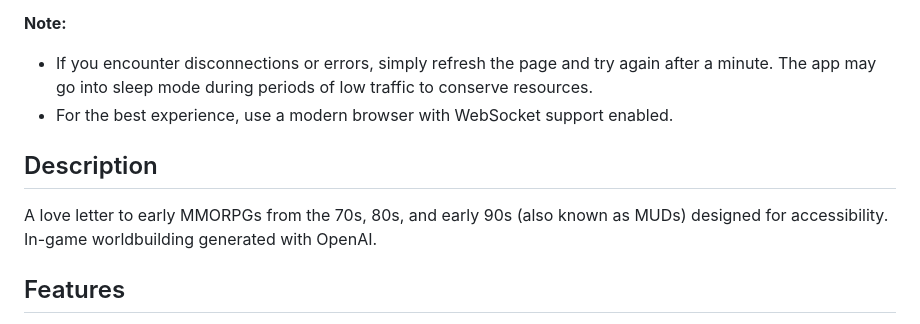
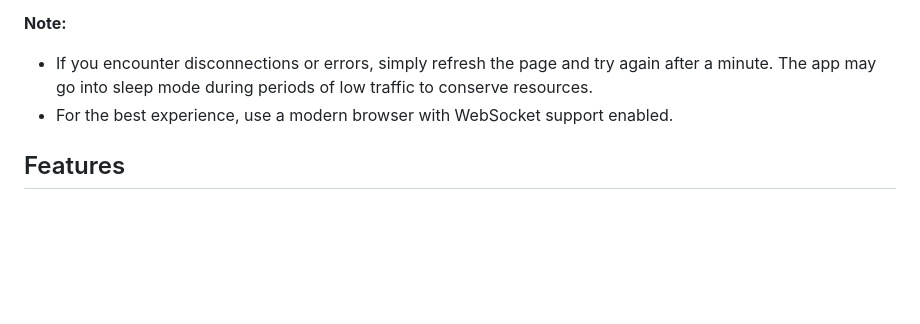
Before and after one commit to Grace/world-of-wordcraft, a Markdown page: README.md, the part around the change. GitHub-like rendering; blank space fills up the shorter version.

```diff
--- a/README.md
+++ b/README.md
@@ -8,10 +8,6 @@ Dive into **World of Wordcraft**, a real-time text-based MMORPG powered by AI! T
 **Note:**
 - If you encounter disconnections or errors, simply refresh the page and try again after a minute. The app may go into sleep mode during periods of low traffic to conserve resources.
 - For the best experience, use a modern browser with WebSocket support enabled.
-
-
-## Description
-A love letter to early MMORPGs from the 70s, 80s, and early 90s (also known as MUDs) designed for accessibility. In-game worldbuilding generated with OpenAI.
 
 ## Features
 - **Text-to-Speech Accessibility**: Activate with the `speech on` command to narrate game events, offering a hands-free, immersive experience. Replay recent updates with the `speech repeat` command.
```
